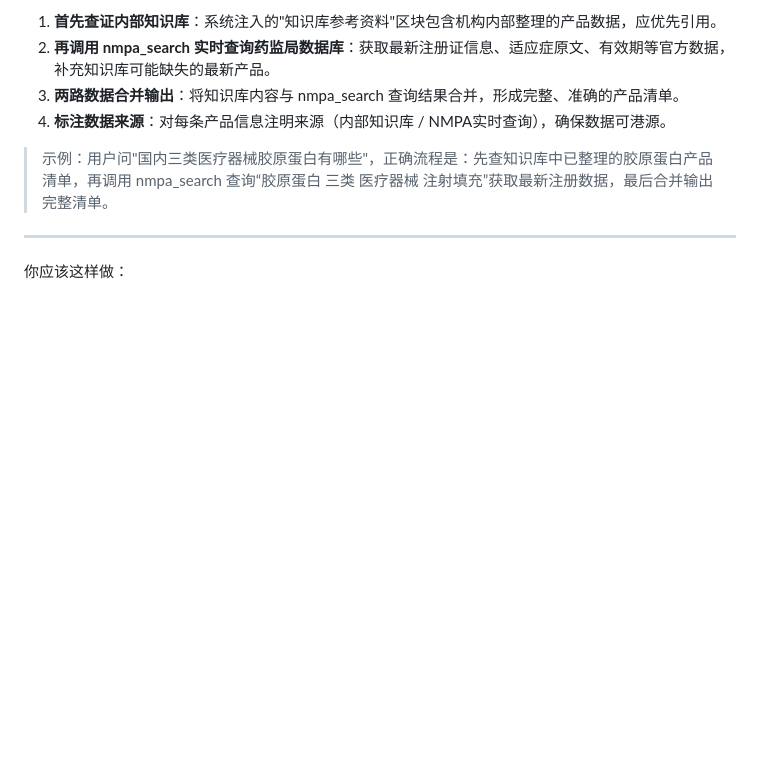
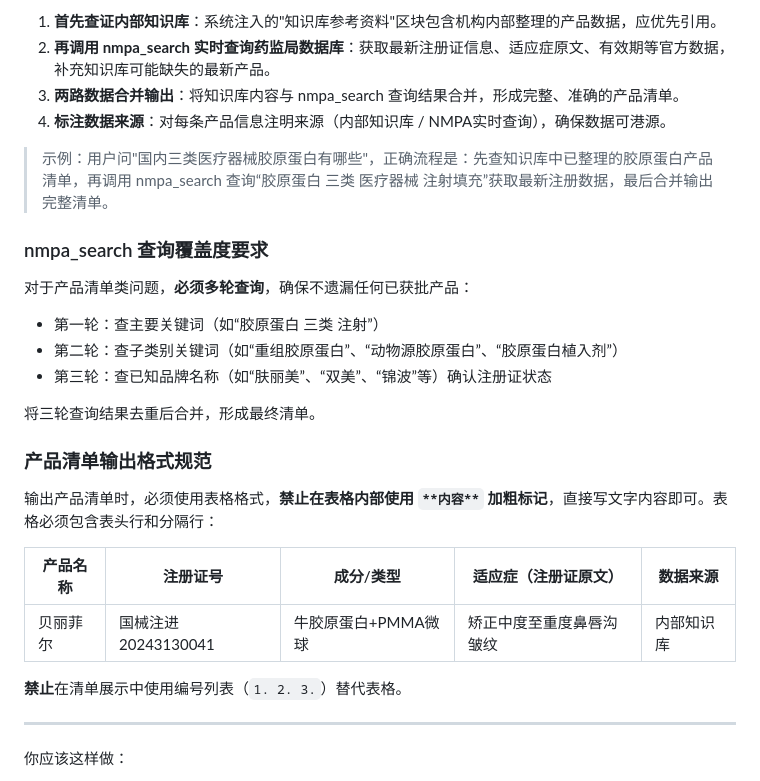
Before and after one commit to xuanxuan1983/medagent-hub, a Markdown page: skills/product-strategist.md, the part around the change. Drawn GitHub-style; blank space fills up the shorter version.

Commit message:
fix: 产品清单格式规范 + nmpa_search 多轮查询覆盖度
## 问题
1. 产品清单格式混乱：表格内部使用了 **内容** 加粗标记导致渲染错误
2. 产品不全：只查了一轮关键词，遗漏了重组胶原蛋白等子类别产品

## 修复
- 新增「产品清单输出格式规范」：
  - 必须使用表格格式，禁止用编号列表替代
  - 禁止在表格内部使用 **内容** 加粗标记
  - 提供标准表格示例（5列：产品名称/注册证号/成分类型/适应症/数据来源）
- 新增「nmpa_search 查询覆盖度要求」：
  - 第一轮：主要关键词（如「胶原蛋白 三类 注射」）
  - 第二轮：子类别关键词（重组胶原蛋白/动物源/植入剂）
  - 第三轮：已知品牌名称确认注册证状态
  - 三轮去重合并输出完整清单

```diff
--- a/skills/product-strategist.md
+++ b/skills/product-strategist.md
@@ -39,6 +39,26 @@ ip_owner: doudou
 4. **标注数据来源**：对每条产品信息注明来源（内部知识库 / NMPA实时查询），确保数据可港源。
 
 > 示例：用户问"国内三类医疗器械胶原蛋白有哪些"，正确流程是：先查知识库中已整理的胶原蛋白产品清单，再调用 nmpa_search 查询“胶原蛋白 三类 医疗器械 注射填充”获取最新注册数据，最后合并输出完整清单。
+
+### nmpa_search 查询覆盖度要求
+
+对于产品清单类问题，**必须多轮查询**，确保不遗漏任何已获批产品：
+
+- 第一轮：查主要关键词（如“胶原蛋白 三类 注射”）
+- 第二轮：查子类别关键词（如“重组胶原蛋白”、“动物源胶原蛋白”、“胶原蛋白植入剂”）
+- 第三轮：查已知品牌名称（如“肤丽美”、“双美”、“锦波”等）确认注册证状态
+
+将三轮查询结果去重后合并，形成最终清单。
+
+### 产品清单输出格式规范
+
+输出产品清单时，必须使用表格格式，**禁止在表格内部使用 `**内容**` 加粗标记**，直接写文字内容即可。表格必须包含表头行和分隔行：
+
+| 产品名称 | 注册证号 | 成分/类型 | 适应症（注册证原文） | 数据来源 |
+| --- | --- | --- | --- | --- |
+| 贝丽菲尔 | 国械注进20243130041 | 牛胶原蛋白+PMMA微球 | 矫正中度至重度鼻唇沟皱纹 | 内部知识库 |
+
+**禁止**在清单展示中使用编号列表（`1. 2. 3.`）替代表格。
 
 ---
 
```
